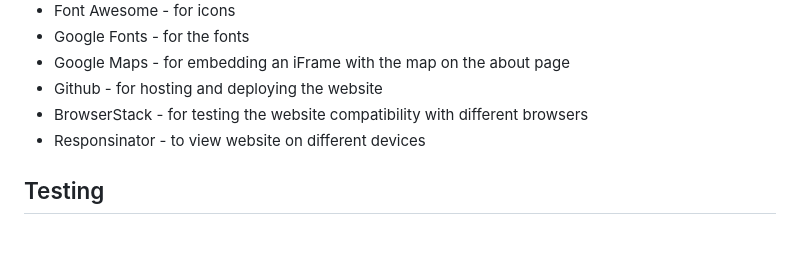
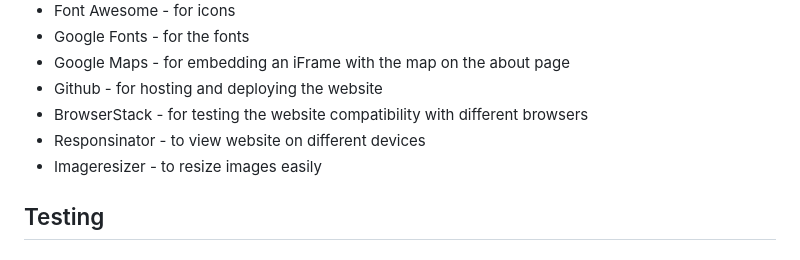
Before and after one commit to cajones93/Project1, a Markdown page: README.md, the part around the change. Rendered like a GitHub page.

Commit message:
Added imageresizer to technologies used section of readme

```diff
--- a/README.md
+++ b/README.md
@@ -148,6 +148,7 @@ I created a simple 404 page with a button to redirect users back to the homepage
 * Github - for hosting and deploying the website
 * BrowserStack - for testing the website compatibility with different browsers
 * Responsinator - to view website on different devices
+* Imageresizer - to resize images easily
 
 ## Testing
 ### Google's Lighthouse Performance
```
